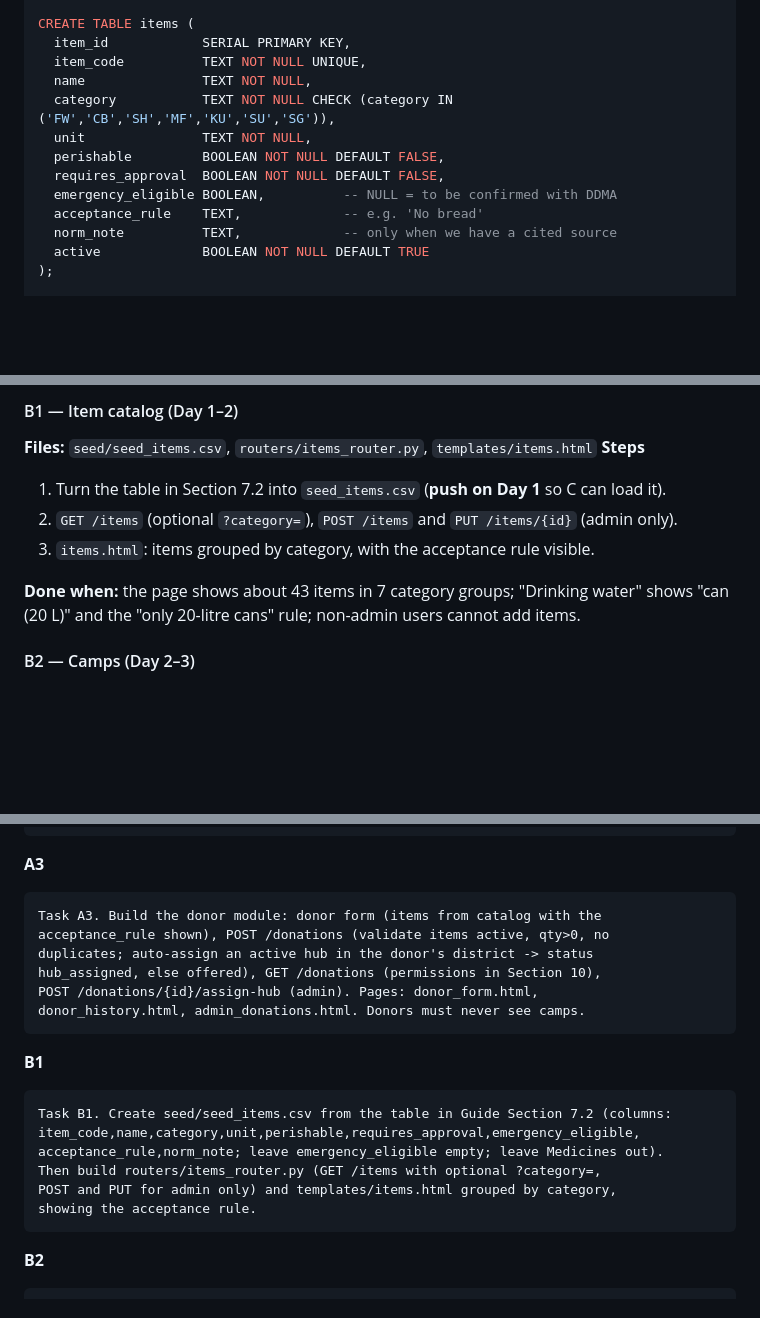
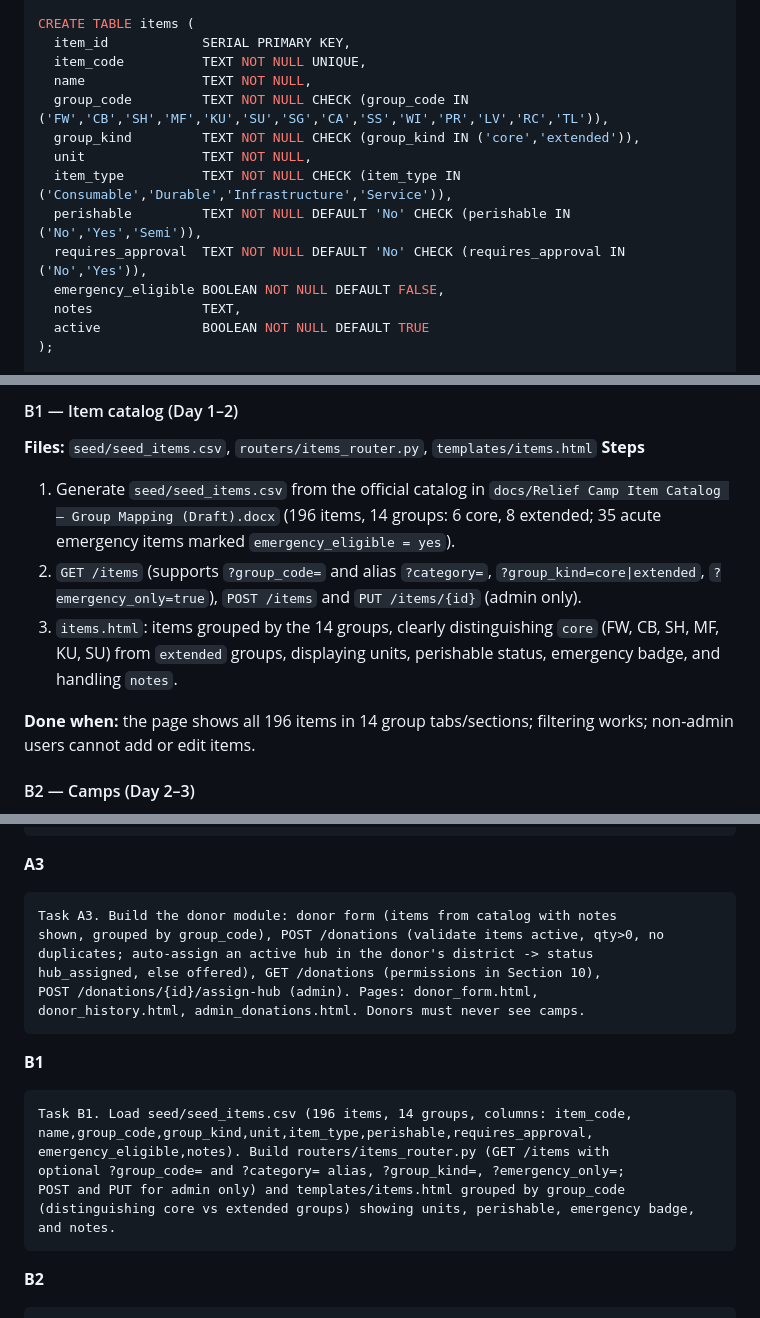
Before and after one commit to AlinaAnnaEappen/relief-coordination-system, a Markdown page: docs/DisasterRelief_Team_Guide.md, 3 parts joined by grey strips. Rendered like a GitHub page; blank space fills up the shorter version.

````diff
--- a/docs/DisasterRelief_Team_Guide.md
+++ b/docs/DisasterRelief_Team_Guide.md
@@ -344,13 +344,14 @@ CREATE TABLE items (
   item_id            SERIAL PRIMARY KEY,
   item_code          TEXT NOT NULL UNIQUE,
   name               TEXT NOT NULL,
-  category           TEXT NOT NULL CHECK (category IN ('FW','CB','SH','MF','KU','SU','SG')),
+  group_code         TEXT NOT NULL CHECK (group_code IN ('FW','CB','SH','MF','KU','SU','SG','CA','SS','WI','PR','LV','RC','TL')),
+  group_kind         TEXT NOT NULL CHECK (group_kind IN ('core','extended')),
   unit               TEXT NOT NULL,
-  perishable         BOOLEAN NOT NULL DEFAULT FALSE,
-  requires_approval  BOOLEAN NOT NULL DEFAULT FALSE,
-  emergency_eligible BOOLEAN,          -- NULL = to be confirmed with DDMA
-  acceptance_rule    TEXT,             -- e.g. 'No bread'
-  norm_note          TEXT,             -- only when we have a cited source
+  item_type          TEXT NOT NULL CHECK (item_type IN ('Consumable','Durable','Infrastructure','Service')),
+  perishable         TEXT NOT NULL DEFAULT 'No' CHECK (perishable IN ('No','Yes','Semi')),
+  requires_approval  TEXT NOT NULL DEFAULT 'No' CHECK (requires_approval IN ('No','Yes')),
+  emergency_eligible BOOLEAN NOT NULL DEFAULT FALSE,
+  notes              TEXT,
   active             BOOLEAN NOT NULL DEFAULT TRUE
 );
 
@@ -882,11 +874,11 @@ How to read a task: **Task ID** (for the tracker), **Day** (target), **Files** y
 #### B1 — Item catalog (Day 1–2)
 **Files:** `seed/seed_items.csv`, `routers/items_router.py`, `templates/items.html`
 **Steps**
-1. Turn the table in Section 7.2 into `seed_items.csv` (**push on Day 1** so C can load it).
-2. `GET /items` (optional `?category=`), `POST /items` and `PUT /items/{id}` (admin only).
-3. `items.html`: items grouped by category, with the acceptance rule visible.
-
-**Done when:** the page shows about 43 items in 7 category groups; "Drinking water" shows "can (20 L)" and the "only 20-litre cans" rule; non-admin users cannot add items.
+1. Generate `seed/seed_items.csv` from the official catalog in `docs/Relief Camp Item Catalog – Group Mapping (Draft).docx` (196 items, 14 groups: 6 core, 8 extended; 35 acute emergency items marked `emergency_eligible = yes`).
+2. `GET /items` (supports `?group_code=` and alias `?category=`, `?group_kind=core|extended`, `?emergency_only=true`), `POST /items` and `PUT /items/{id}` (admin only).
+3. `items.html`: items grouped by the 14 groups, clearly distinguishing `core` (FW, CB, SH, MF, KU, SU) from `extended` groups, displaying units, perishable status, emergency badge, and handling `notes`.
+
+**Done when:** the page shows all 196 items in 14 group tabs/sections; filtering works; non-admin users cannot add or edit items.
 
 #### B2 — Camps (Day 2–3)
 **Files:** `routers/camps_router.py`, `templates/camp_list.html`, `camp_form.html`, `camp_update.html`
@@ -1087,8 +1079,8 @@ schema.sql. Write tests/test_auth.py.
 
 **A3**
 ```
-Task A3. Build the donor module: donor form (items from catalog with the
-acceptance_rule shown), POST /donations (validate items active, qty>0, no
+Task A3. Build the donor module: donor form (items from catalog with notes
+shown, grouped by group_code), POST /donations (validate items active, qty>0, no
 duplicates; auto-assign an active hub in the donor's district -> status
 hub_assigned, else offered), GET /donations (permissions in Section 10),
 POST /donations/{id}/assign-hub (admin). Pages: donor_form.html,
@@ -1097,12 +1089,12 @@ donor_history.html, admin_donations.html. Donors must never see camps.
 
 **B1**
 ```
-Task B1. Create seed/seed_items.csv from the table in Guide Section 7.2 (columns:
-item_code,name,category,unit,perishable,requires_approval,emergency_eligible,
-acceptance_rule,norm_note; leave emergency_eligible empty; leave Medicines out).
-Then build routers/items_router.py (GET /items with optional ?category=,
-POST and PUT for admin only) and templates/items.html grouped by category,
-showing the acceptance rule.
+Task B1. Load seed/seed_items.csv (196 items, 14 groups, columns: item_code,
+name,group_code,group_kind,unit,item_type,perishable,requires_approval,
+emergency_eligible,notes). Build routers/items_router.py (GET /items with
+optional ?group_code= and ?category= alias, ?group_kind=, ?emergency_only=;
+POST and PUT for admin only) and templates/items.html grouped by group_code
+(distinguishing core vs extended groups) showing units, perishable, emergency badge, and notes.
 ```
 
 **B2**
````
Also changed, not shown: other parts of docs/DisasterRelief_Team_Guide.md (+58 -68 lines).
